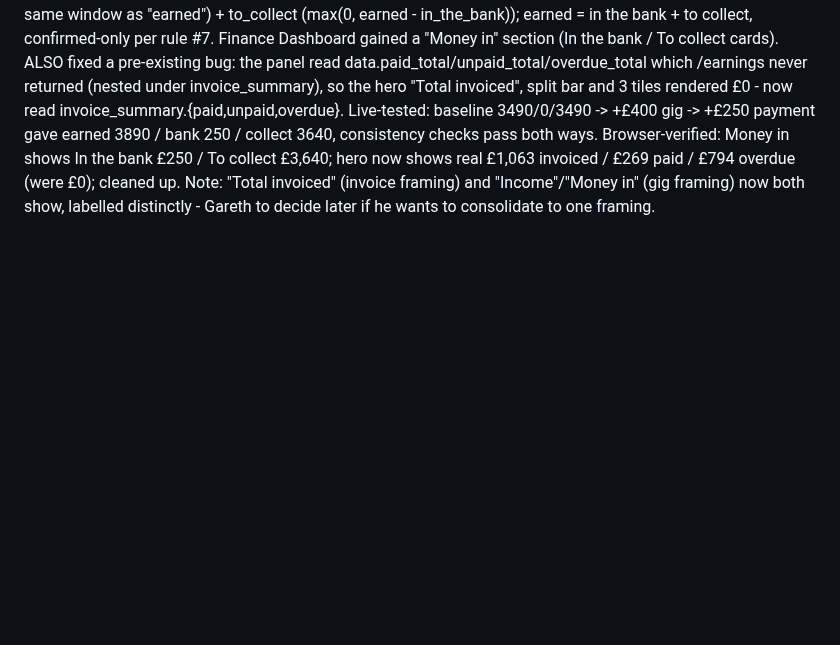
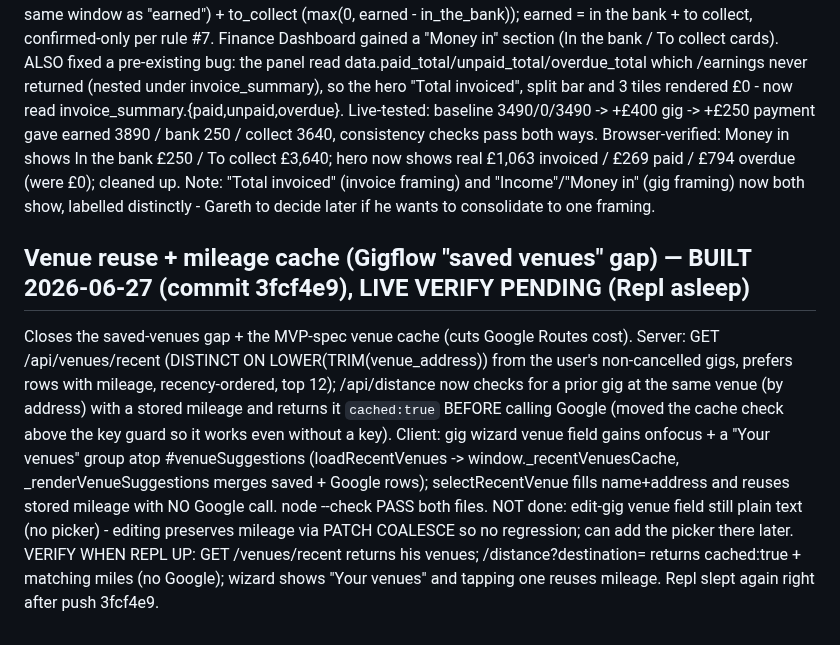
Before and after one commit to gazzgman69/trackmygigs, a Markdown page: tasks/todo.md, the part around the change. Rendered like a GitHub page; blank space fills up the shorter version.

Commit message:
docs: venue reuse + mileage cache built, pending live verify
Co-Authored-By: Claude Opus 4.8 <noreply@anthropic.com>

```diff
--- a/tasks/todo.md
+++ b/tasks/todo.md
@@ -600,3 +600,7 @@ VERIFIED LIVE 2026-06-27 (curl, dev account, all cleaned up): reload OK, /health
 
 ## Finance "in the bank / to collect" view — BUILT + VERIFIED 2026-06-27 (commit 7d33679)
 Decision #2's other half. /earnings now returns in_the_bank (SUM gig_payments over confirmed tax-year gigs, same window as "earned") + to_collect (max(0, earned - in_the_bank)); earned = in the bank + to collect, confirmed-only per rule #7. Finance Dashboard gained a "Money in" section (In the bank / To collect cards). ALSO fixed a pre-existing bug: the panel read data.paid_total/unpaid_total/overdue_total which /earnings never returned (nested under invoice_summary), so the hero "Total invoiced", split bar and 3 tiles rendered £0 - now read invoice_summary.{paid,unpaid,overdue}. Live-tested: baseline 3490/0/3490 -> +£400 gig -> +£250 payment gave earned 3890 / bank 250 / collect 3640, consistency checks pass both ways. Browser-verified: Money in shows In the bank £250 / To collect £3,640; hero now shows real £1,063 invoiced / £269 paid / £794 overdue (were £0); cleaned up. Note: "Total invoiced" (invoice framing) and "Income"/"Money in" (gig framing) now both show, labelled distinctly - Gareth to decide later if he wants to consolidate to one framing.
+
+## Venue reuse + mileage cache (Gigflow "saved venues" gap) — BUILT 2026-06-27 (commit 3fcf4e9), LIVE VERIFY PENDING (Repl asleep)
+Closes the saved-venues gap + the MVP-spec venue cache (cuts Google Routes cost). Server: GET /api/venues/recent (DISTINCT ON LOWER(TRIM(venue_address)) from the user's non-cancelled gigs, prefers rows with mileage, recency-ordered, top 12); /api/distance now checks for a prior gig at the same venue (by address) with a stored mileage and returns it `cached:true` BEFORE calling Google (moved the cache check above the key guard so it works even without a key). Client: gig wizard venue field gains onfocus + a "Your venues" group atop #venueSuggestions (loadRecentVenues -> window._recentVenuesCache, _renderVenueSuggestions merges saved + Google rows); selectRecentVenue fills name+address and reuses stored mileage with NO Google call. node --check PASS both files. NOT done: edit-gig venue field still plain text (no picker) - editing preserves mileage via PATCH COALESCE so no regression; can add the picker there later.
+VERIFY WHEN REPL UP: GET /venues/recent returns his venues; /distance?destination=<a known venue addr> returns cached:true + matching miles (no Google); wizard shows "Your venues" and tapping one reuses mileage. Repl slept again right after push 3fcf4e9.
```
